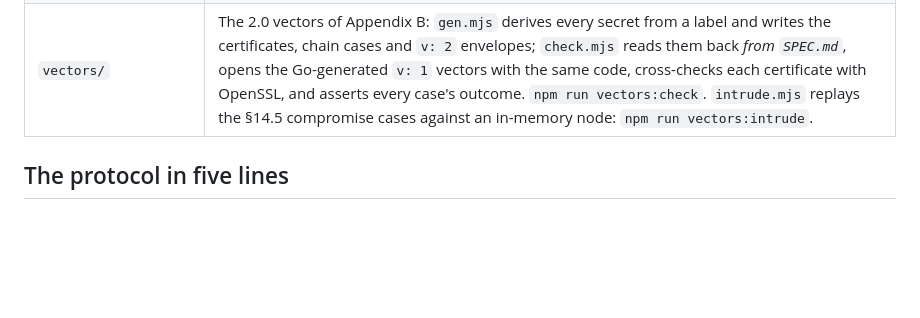
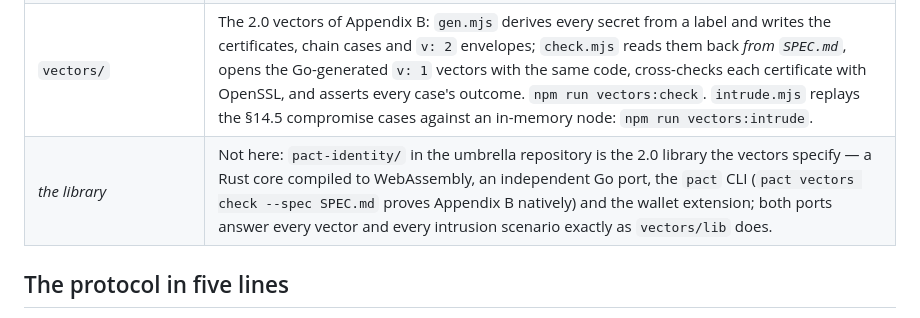
Before and after one commit to humandelegatedtrustprotocol/hdtp-spec, a Markdown page: README.md, the part around the change. Rendered like a GitHub page; blank space fills up the shorter version.

Commit message:
The library exists: CLAUDE.md and README point at pact-identity

```diff
--- a/README.md
+++ b/README.md
@@ -15,6 +15,7 @@ Agent-to-agent messaging over **MCP + mTLS**. Your assistant talks to your frien
 | `archive/design-study-v0.1.md` | The original design study that started the project. |
 | `archive/test-vectors/` | Crypto test-vector generator + output for the *hardened draft* (HPKE/SAS) — not applicable to current `SPEC.md`. |
 | `vectors/` | The 2.0 vectors of Appendix B: `gen.mjs` derives every secret from a label and writes the certificates, chain cases and `v: 2` envelopes; `check.mjs` reads them back *from `SPEC.md`*, opens the Go-generated `v: 1` vectors with the same code, cross-checks each certificate with OpenSSL, and asserts every case's outcome. `npm run vectors:check`. `intrude.mjs` replays the §14.5 compromise cases against an in-memory node: `npm run vectors:intrude`. |
+| *the library* | Not here: `pact-identity/` in the umbrella repository is the 2.0 library the vectors specify — a Rust core compiled to WebAssembly, an independent Go port, the `pact` CLI (`pact vectors check --spec SPEC.md` proves Appendix B natively) and the wallet extension; both ports answer every vector and every intrusion scenario exactly as `vectors/lib` does. |
 
 ## The protocol in five lines
 
```
Also changed, not shown: CLAUDE.md (+3 -3 lines).
